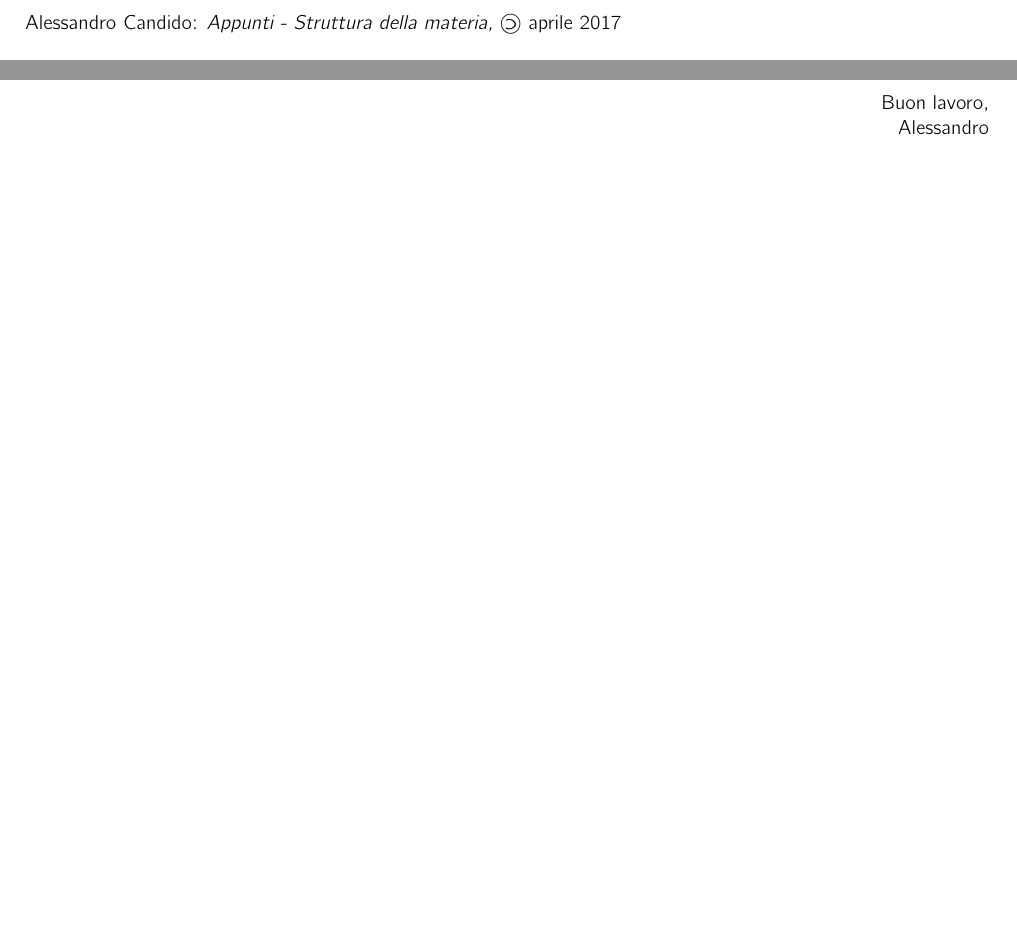
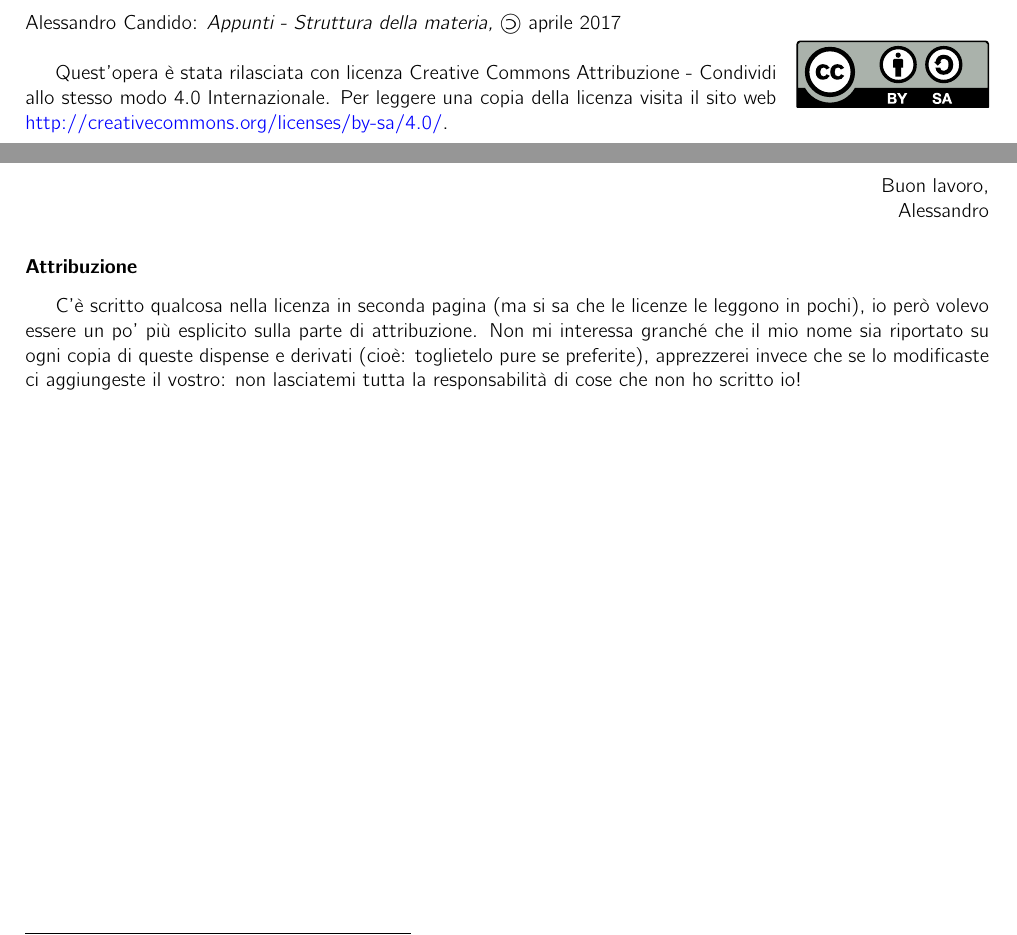
Before and after one commit to AleCandido/Appunti, a LaTeX book (Struttura della Materia/Appunti/Appunti.tex, which reads Struttura della Materia/Appunti/MaterialeIniziale.tex): two parts of pages 2 and 5 of 25, joined at a grey line, cut so that both start at the same text, the shorter picture padded with empty space. Compiled offline with pdfLaTeX.

Commit message:
Appunti Struttura, aggiunta licenza

```diff
--- a/Struttura della Materia/Appunti/MaterialeIniziale.tex
+++ b/Struttura della Materia/Appunti/MaterialeIniziale.tex
@@ -6,10 +6,17 @@
 
 \vfill
 
+\begin{wrapfigure}{R}{0.2\textwidth}
+	\centering
+	\includegraphics[width=0.2\textwidth]{Licenza/by-sa.pdf}
+\end{wrapfigure}
+
 \noindent Alessandro Candido: \textit{Appunti - Struttura della materia,}
 %tipo di opera,
 \textcopyleft\ \DTMMonthname{\the\month} \the\year
 \newline
+
+Quest'opera è stata rilasciata con licenza Creative Commons Attribuzione - Condividi allo stesso modo 4.0 Internazionale. Per leggere una copia della licenza visita il sito web \href{http://creativecommons.org/licenses/by-sa/4.0/}{http://creativecommons.org/licenses/by-sa/4.0/}.
 
 \pdfbookmark{\contentsname}{tableofcontents}
 \setcounter{tocdepth}{2}
@@ -51,3 +58,6 @@ Ho scritto quindi queste dispense principalmente a mio uso e consumo, per cui in
 	Buon lavoro,\\
 	Alessandro
 \end{flushright}
+
+\subsubsection*{Attribuzione}
+C'è scritto qualcosa nella licenza in seconda pagina (ma si sa che le licenze le leggono in pochi), io però volevo essere un po' più esplicito sulla parte di attribuzione. Non mi interessa granché che il mio nome sia riportato su ogni copia di queste dispense e derivati (cioè: toglietelo pure se preferite), apprezzerei invece che se lo modificaste ci aggiungeste il vostro: non lasciatemi tutta la responsabilità di cose che non ho scritto io!
```
Also changed, not shown: Struttura della Materia/Appunti/Immagini/MaxRel.pdf (added), Struttura della Materia/Appunti/Licenza/by-sa.pdf (added), Struttura della Materia/Appunti/Licenza/by-sa.png (added), Struttura della Materia/Appunti/Licenza/by-sa.svg (added), 1 other file.
